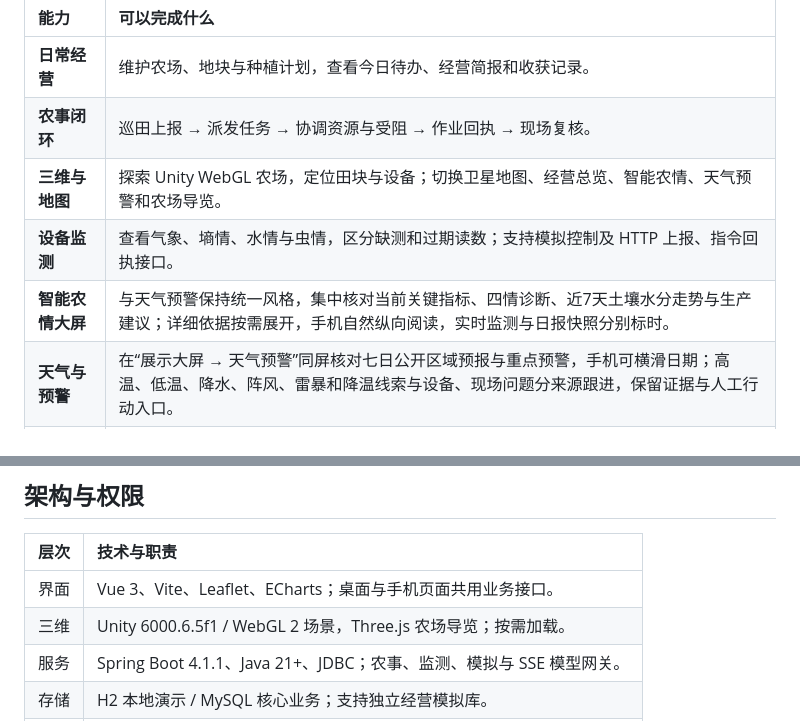
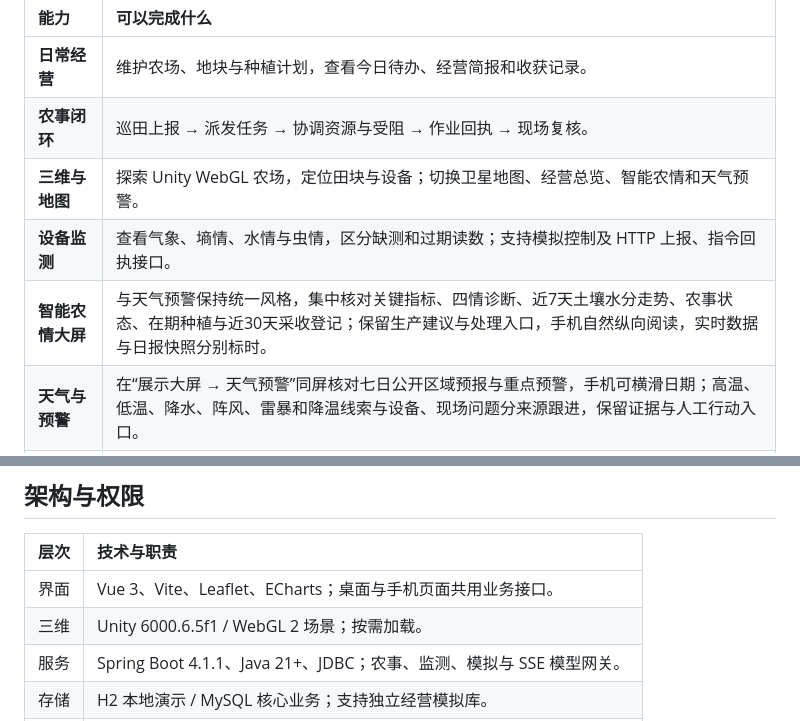
Before and after one commit to Waker-visual/zhinong-platform, a Markdown page: README.md, 2 parts joined by grey strips. GitHub-like rendering.

```diff
--- a/README.md
+++ b/README.md
@@ -32,9 +32,9 @@
 | :--- | :--- |
 | **日常经营** | 维护农场、地块与种植计划，查看今日待办、经营简报和收获记录。 |
 | **农事闭环** | 巡田上报 → 派发任务 → 协调资源与受阻 → 作业回执 → 现场复核。 |
-| **三维与地图** | 探索 Unity WebGL 农场，定位田块与设备；切换卫星地图、经营总览、智能农情、天气预警和农场导览。 |
+| **三维与地图** | 探索 Unity WebGL 农场，定位田块与设备；切换卫星地图、经营总览、智能农情和天气预警。 |
 | **设备监测** | 查看气象、墒情、水情与虫情，区分缺测和过期读数；支持模拟控制及 HTTP 上报、指令回执接口。 |
-| **智能农情大屏** | 与天气预警保持统一风格，集中核对当前关键指标、四情诊断、近7天土壤水分走势与生产建议；详细依据按需展开，手机自然纵向阅读，实时监测与日报快照分别标时。 |
+| **智能农情大屏** | 与天气预警保持统一风格，集中核对关键指标、四情诊断、近7天土壤水分走势、农事状态、在期种植与近30天采收登记；保留生产建议与处理入口，手机自然纵向阅读，实时数据与日报快照分别标时。 |
 | **天气与预警** | 在“展示大屏 → 天气预警”同屏核对七日公开区域预报与重点预警，手机可横滑日期；高温、低温、降水、阵风、雷暴和降温线索与设备、现场问题分来源跟进，保留证据与人工行动入口。 |
 | **数据核对** | 统一产量窗口与读数口径；管理员可在运行概览核对关联、回执和疑似重复，按记录定位并人工更正。 |
 | **AI 小禾** | 结合当前农场与页面资料流式回答；墒情决策卡保留证据，管理员确认后派发巡查任务，完成后复测复核。模型失败时明确回退规则。 |
@@ -98,7 +98,7 @@ powershell.exe -NoProfile -ExecutionPolicy Bypass -File .\scripts\start-demo.ps1
 | 层次 | 技术与职责 |
 | :--- | :--- |
 | 界面 | Vue 3、Vite、Leaflet、ECharts；桌面与手机页面共用业务接口。 |
-| 三维 | Unity 6000.6.5f1 / WebGL 2 场景，Three.js 农场导览；按需加载。 |
+| 三维 | Unity 6000.6.5f1 / WebGL 2 场景；按需加载。 |
 | 服务 | Spring Boot 4.1.1、Java 21+、JDBC；农事、监测、模拟与 SSE 模型网关。 |
 | 存储 | H2 本地演示 / MySQL 核心业务；支持独立经营模拟库。 |
 | 工程 | PowerShell 启动与验证、GitHub Actions、Android 原生容器。 |
```
Also changed, not shown: docs/展示大屏使用指南.md (+10 -20 lines), docs/images/screen-agronomy-current.png, 6 other files.
